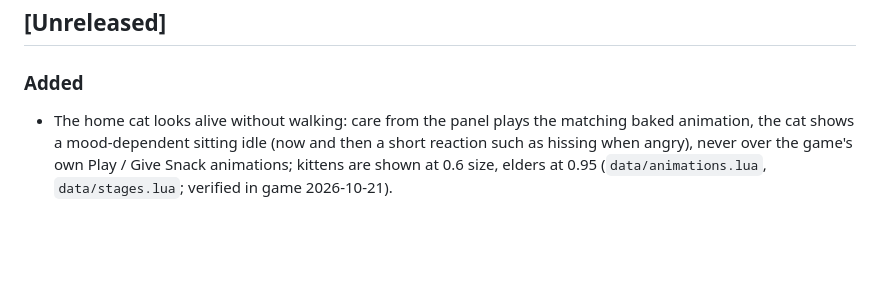
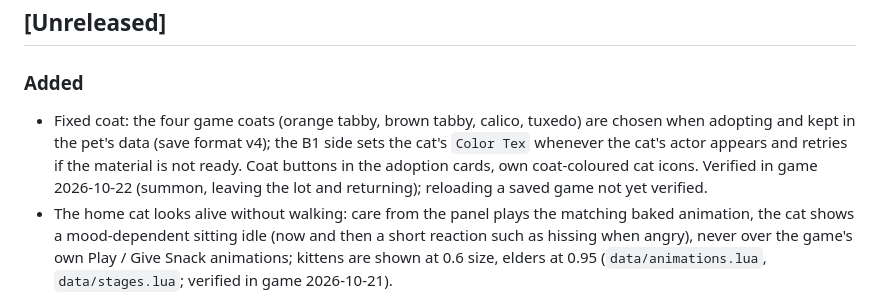
Before and after one commit to Tim2840/Inzoi-mod, a Markdown page: CHANGELOG.md, the part around the change. GitHub-like rendering; blank space fills up the shorter version.

Commit message:
docs: walking cat closed, fixed coat status
Co-Authored-By: Claude Sonnet 5.5 <noreply@anthropic.com>

```diff
--- a/CHANGELOG.md
+++ b/CHANGELOG.md
@@ -3,6 +3,7 @@ All notable changes are listed here ([Keep a Changelog](https://keepachangelog.c
 
 ## [Unreleased]
 ### Added
+- Fixed coat: the four game coats (orange tabby, brown tabby, calico, tuxedo) are chosen when adopting and kept in the pet's data (save format v4); the B1 side sets the cat's `Color Tex` whenever the cat's actor appears and retries if the material is not ready. Coat buttons in the adoption cards, own coat-coloured cat icons. Verified in game 2026-10-22 (summon, leaving the lot and returning); reloading a saved game not yet verified.
 - The home cat looks alive without walking: care from the panel plays the matching baked animation, the cat shows a mood-dependent sitting idle (now and then a short reaction such as hissing when angry), never over the game's own Play / Give Snack animations; kittens are shown at 0.6 size, elders at 0.95 (`data/animations.lua`, `data/stages.lua`; verified in game 2026-10-21).
 - "Online pet shop" redesign: one UI in three shells (cat-eared phone, browser-style computer window, round launcher with Mochi the mascot), own SVG icon set (`mod/ui/icons.js`, sheet `mod/ui/icons.html`), vet button, illness toggle, cat-furniture card, backup-restore card. Launcher and phone view verified in game; icons are inline SVG because SVG `data:` URLs do not render there (`docs/research/phone-pc-ui.md`).
 - Shop entries in the game's own menus as runtime data rows (`bridge.js` `SHOP_DATA`): "Paw Home pet shop" in the Zoi's phone group and "Browse the Paw Home pet shop" on computers/laptops; the phone interaction runs in game, menu visibility and labels unverified. Labels come from the localization `game` block, written by `tools/build_modkit.py` to `l10n/<culture>_mod/PawHome.po`.
```
Also changed, not shown: docs/roadmap.md (+5 -5 lines).
